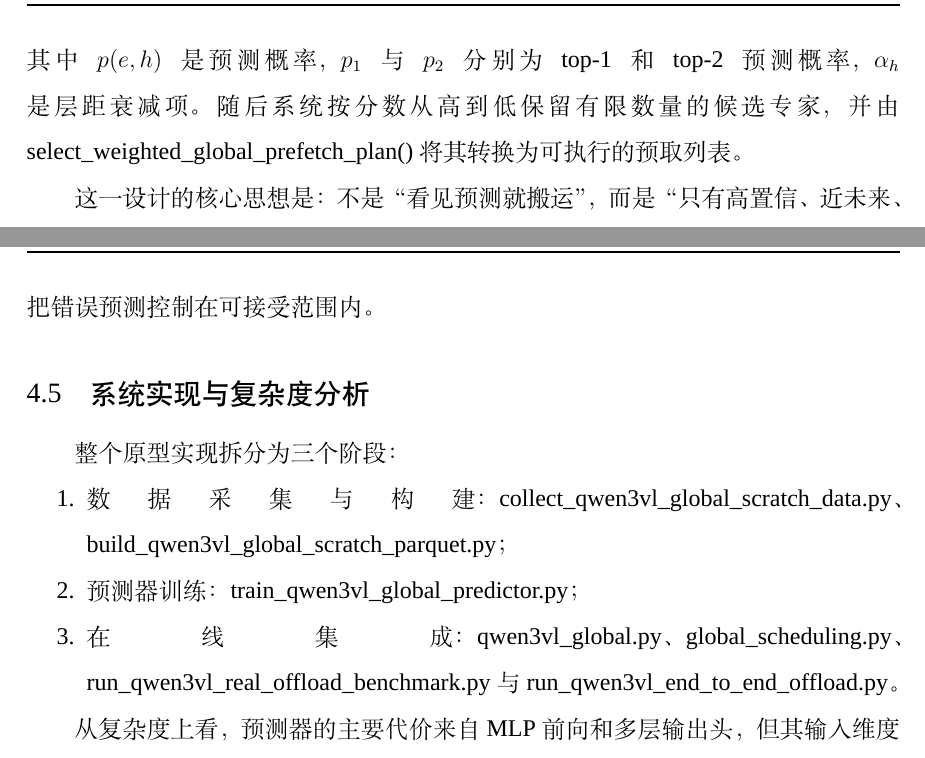
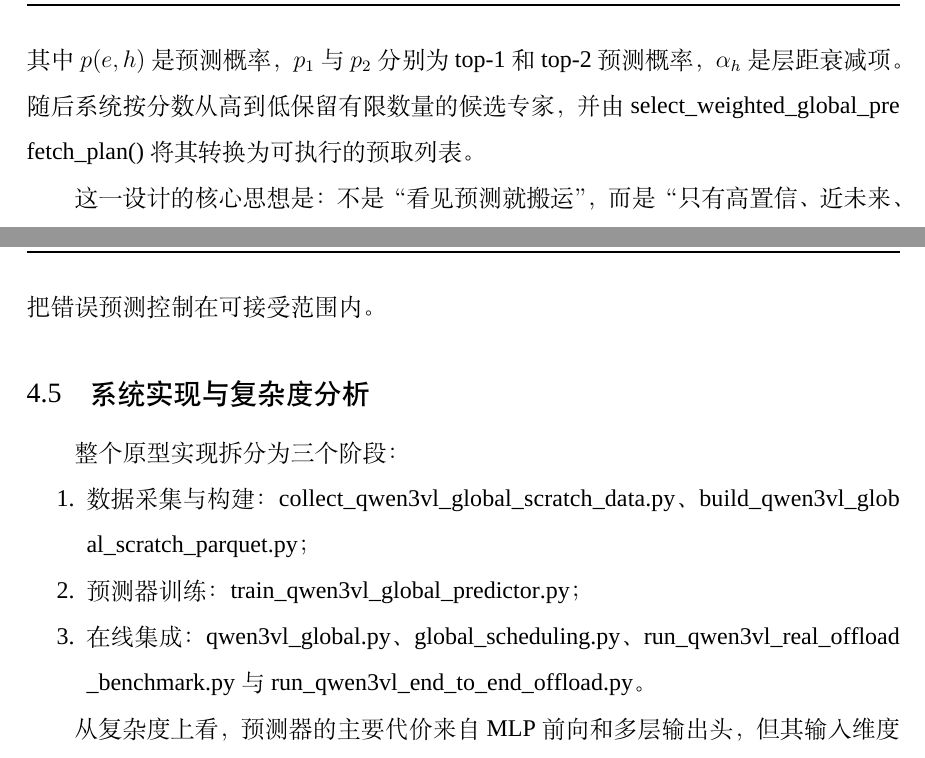
Before and after one commit to Lydddddddd/shu_bachelor_thesis, a LaTeX thesis (main.tex, which reads contents/chap04.tex): two parts of pages 36 and 37 of 57, joined at a grey line, cut so that both start at the same text. Compiled offline with XeLaTeX; a missing font is replaced by an installed copy or a similar font.

Commit message:
Improve line breaking for mixed Chinese English text

```diff
--- a/contents/chap04.tex
+++ b/contents/chap04.tex
@@ -103,7 +103,7 @@ Recall & 0.7158 & 0.7453 & 0.7042 \\
 \begin{equation}
 s(e,h) = \alpha_h \cdot p(e,h) \cdot \max(p_1-p_2,0),
 \end{equation}
-其中 $p(e,h)$ 是预测概率，$p_1$ 与 $p_2$ 分别为 top-1 和 top-2 预测概率，$\alpha_h$ 是层距衰减项。随后系统按分数从高到低保留有限数量的候选专家，并由 \texttt{select\_weighted\_global\_prefetch\_plan()} 将其转换为可执行的预取列表。
+其中 $p(e,h)$ 是预测概率，$p_1$ 与 $p_2$ 分别为 top-1 和 top-2 预测概率，$\alpha_h$ 是层距衰减项。随后系统按分数从高到低保留有限数量的候选专家，并由 \path{select_weighted_global_prefetch_plan()} 将其转换为可执行的预取列表。
 
 这一设计的核心思想是：不是“看见预测就搬运”，而是“只有高置信、近未来、收益大于成本的专家才进入缓存”。因此，预算、置信度阈值、最小 margin 和每层 key 上限共同决定最终的预取行为。
 
@@ -128,9 +128,9 @@ s(e,h) = \alpha_h \cdot p(e,h) \cdot \max(p_1-p_2,0),
 \section{系统实现与复杂度分析}
 整个原型实现拆分为三个阶段：
 \begin{enumerate}
-    \item 数据采集与构建：\texttt{collect\_qwen3vl\_global\_scratch\_data.py}、\texttt{build\_qwen3vl\_global\_scratch\_parquet.py}；
-    \item 预测器训练：\texttt{train\_qwen3vl\_global\_predictor.py}；
-    \item 在线集成：\texttt{qwen3vl\_global.py}、\texttt{global\_scheduling.py}、\texttt{run\_qwen3vl\_real\_offload\_benchmark.py} 与 \texttt{run\_qwen3vl\_end\_to\_end\_offload.py}。
+    \item 数据采集与构建：\path{collect_qwen3vl_global_scratch_data.py}、\path{build_qwen3vl_global_scratch_parquet.py}；
+    \item 预测器训练：\path{train_qwen3vl_global_predictor.py}；
+    \item 在线集成：\path{qwen3vl_global.py}、\path{global_scheduling.py}、\path{run_qwen3vl_real_offload_benchmark.py} 与 \path{run_qwen3vl_end_to_end_offload.py}。
 \end{enumerate}
 
 从复杂度上看，预测器的主要代价来自 MLP 前向和多层输出头，但其输入维度和参数规模都远小于 MoE 专家权重搬运成本，因此适合作为调度前置模块。调度器本身的复杂度主要来自候选专家排序和缓存替换，均低于专家前向与权重传输。若将 token 数、预测视野和候选专家数分别记为 $B$、$H$ 与 $K$，则预测与筛选的开销可近似写为
--- a/main.tex
+++ b/main.tex
@@ -10,6 +10,7 @@
 \usepackage{shuthesis}
 \usepackage{gbt7714}
 \usepackage{fvextra}
+\usepackage{xurl}
 \bibliographystyle{gbt7714-numerical}
 \citestyle{super}                   % 默认引用为角标格式，正文格式为\citestyle{numbers}
 
@@ -77,6 +78,11 @@
     BoldItalicFont=Times New Roman Bold Italic
 ]{Times New Roman}
 
+% 长英文标识符和代码路径容易造成中文两端对齐被过度拉伸。
+% 这里不改变字体，仅增加断行弹性，并允许 \path 中的下划线等位置断行。
+\Urlmuskip=0mu plus 1mu
+\emergencystretch=2em
+
 
 % 下面是论文相关信息的填写：
 % 论文题目：
```
Also changed, not shown: 1 other file.
